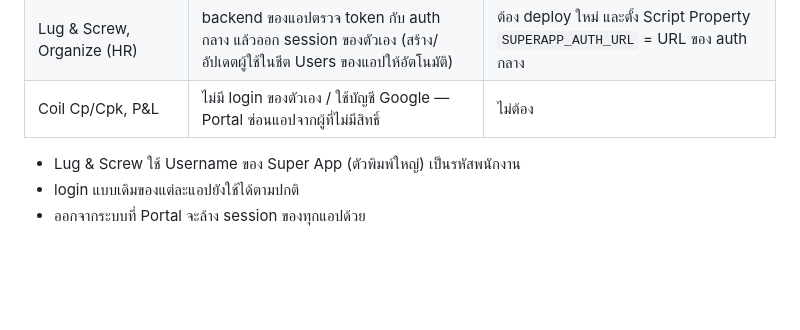
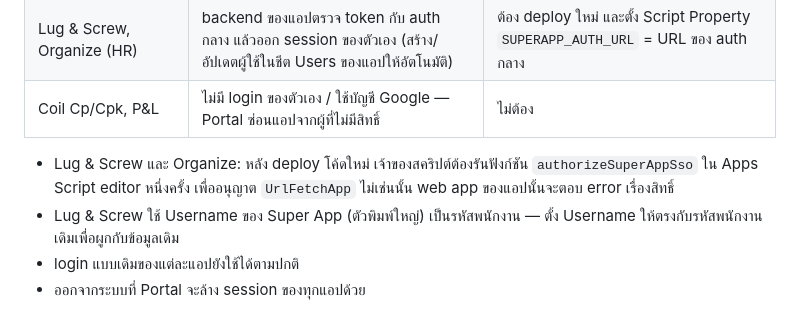
Before and after one commit to jrh91234/Assembly-super-app, a Markdown page: README.md, the part around the change. Drawn GitHub-style; blank space fills up the shorter version.

Commit message:
Document the one-time UrlFetchApp authorization for SSO apps
Co-Authored-By: Claude Opus 5.5 <noreply@anthropic.com>
Claude-Session: https://claude.ai/code/session_01YQonLzAKhXgGdgReNxzT5y

```diff
--- a/README.md
+++ b/README.md
@@ -83,6 +83,8 @@ portal/sso.js         เก็บ session ไว้ที่ localStorage["SUPE
 | Lug & Screw, Organize (HR) | backend ของแอปตรวจ token กับ auth กลาง แล้วออก session ของตัวเอง (สร้าง/อัปเดตผู้ใช้ในชีต Users ของแอปให้อัตโนมัติ) | ต้อง deploy ใหม่ และตั้ง Script Property `SUPERAPP_AUTH_URL` = URL ของ auth กลาง |
 | Coil Cp/Cpk, P&L | ไม่มี login ของตัวเอง / ใช้บัญชี Google — Portal ซ่อนแอปจากผู้ที่ไม่มีสิทธิ์ | ไม่ต้อง |
 
-- Lug & Screw ใช้ Username ของ Super App (ตัวพิมพ์ใหญ่) เป็นรหัสพนักงาน
+- Lug & Screw และ Organize: หลัง deploy โค้ดใหม่ เจ้าของสคริปต์ต้องรันฟังก์ชัน `authorizeSuperAppSso` ใน Apps Script editor หนึ่งครั้ง
+  เพื่ออนุญาต `UrlFetchApp` ไม่เช่นนั้น web app ของแอปนั้นจะตอบ error เรื่องสิทธิ์
+- Lug & Screw ใช้ Username ของ Super App (ตัวพิมพ์ใหญ่) เป็นรหัสพนักงาน — ตั้ง Username ให้ตรงกับรหัสพนักงานเดิมเพื่อผูกกับข้อมูลเดิม
 - login แบบเดิมของแต่ละแอปยังใช้ได้ตามปกติ
 - ออกจากระบบที่ Portal จะล้าง session ของทุกแอปด้วย
```
